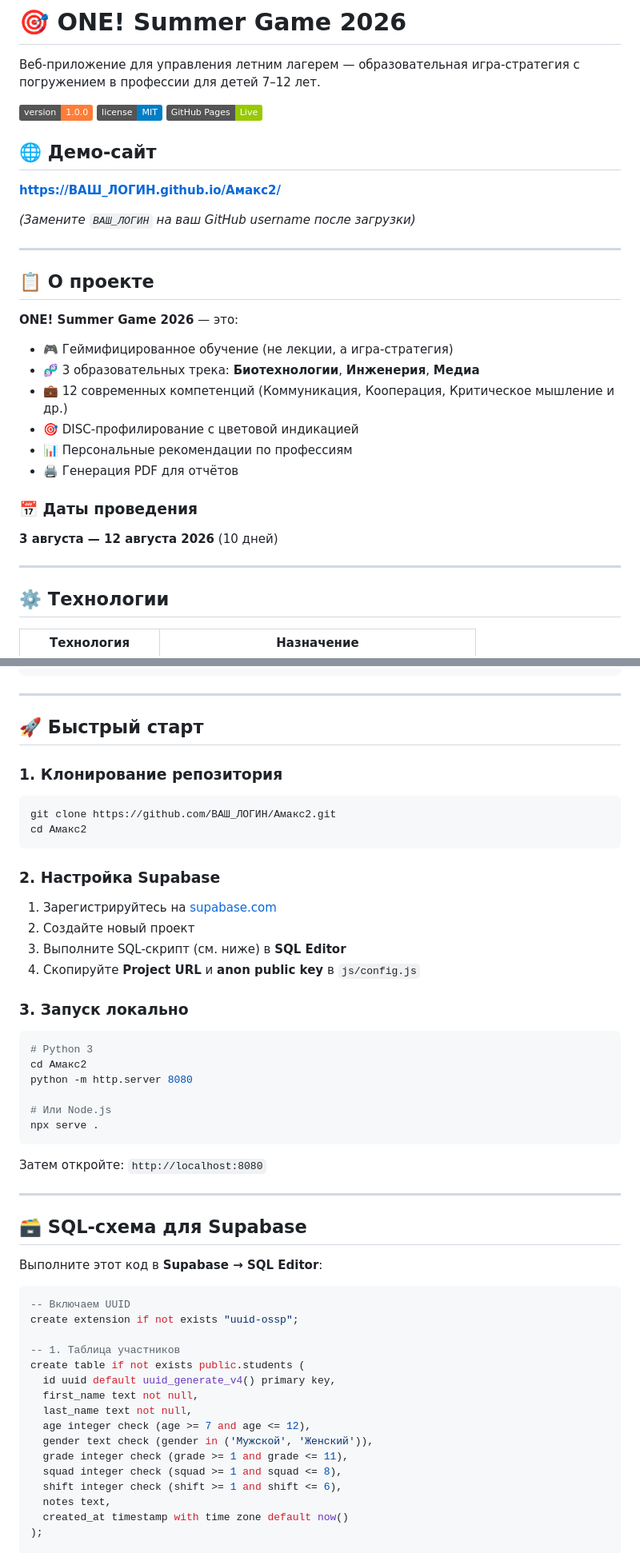
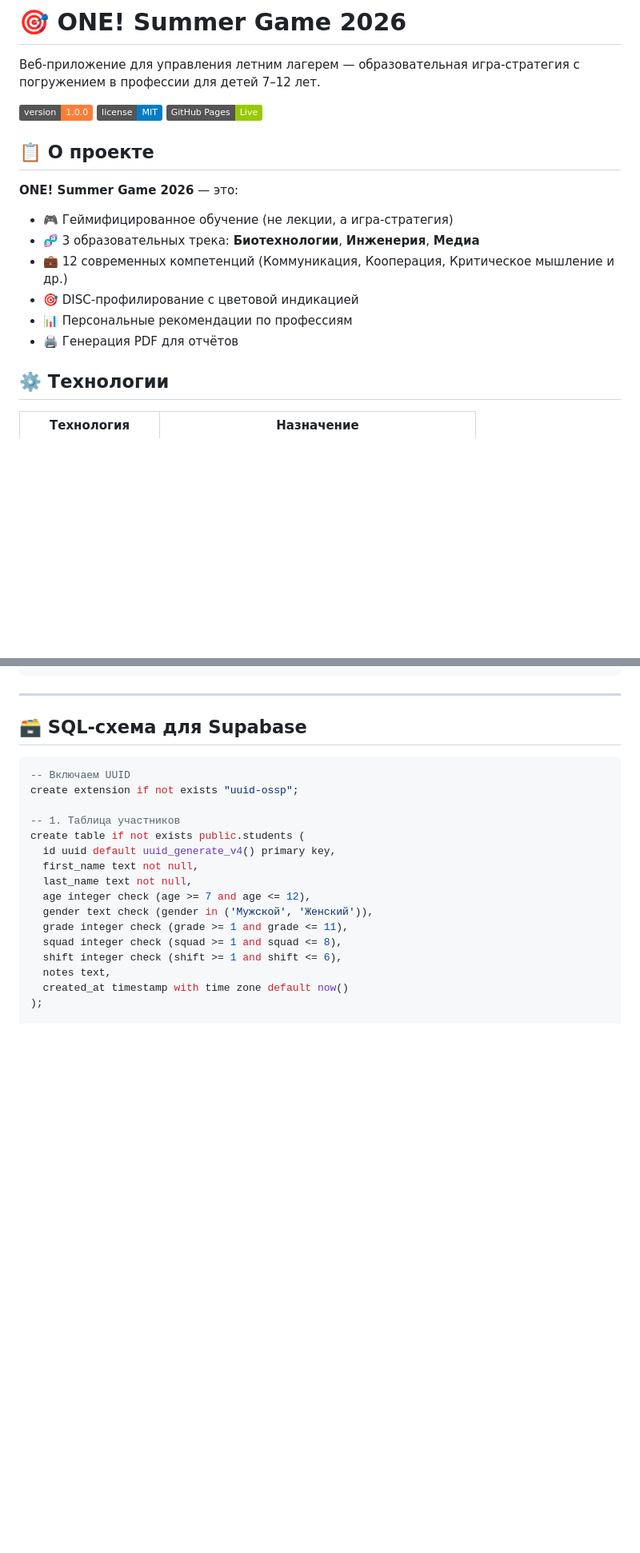
Before and after one commit to CrazyNordic19871987/skills_report1, a Markdown page: README.md, 2 parts joined by grey strips. Shown at 80% size. GitHub-like rendering; badges without logos; blank space fills up the shorter version.

````diff
--- a/README.md
+++ b/README.md
@@ -6,13 +6,6 @@
 ![License](https://img.shields.io/badge/license-MIT-blue)
 ![GitHub Pages](https://img.shields.io/badge/GitHub%20Pages-Live-green)
 
-## 🌐 Демо-сайт
-
-**https://ВАШ_ЛОГИН.github.io/Амакс2/**
-
-*(Замените `ВАШ_ЛОГИН` на ваш GitHub username после загрузки)*
-
----
 
 ## 📋 О проекте
 
@@ -23,11 +16,6 @@
 - 🎯 DISC-профилирование с цветовой индикацией
 - 📊 Персональные рекомендации по профессиям
 - 🖨️ Генерация PDF для отчётов
-
-### 📅 Даты проведения
-**3 августа — 12 августа 2026** (10 дней)
-
----
 
 ## ⚙️ Технологии
 
@@ -58,36 +46,9 @@
 
 ---
 
-## 🚀 Быстрый старт
 
-### 1. Клонирование репозитория
-```bash
-git clone https://github.com/ВАШ_ЛОГИН/Амакс2.git
-cd Амакс2
-```
-
-### 2. Настройка Supabase
-1. Зарегистрируйтесь на [supabase.com](https://supabase.com)
-2. Создайте новый проект
-3. Выполните SQL-скрипт (см. ниже) в **SQL Editor**
-4. Скопируйте **Project URL** и **anon public key** в `js/config.js`
-
-### 3. Запуск локально
-```bash
-# Python 3
-cd Амакс2
-python -m http.server 8080
-
-# Или Node.js
-npx serve .
-```
-Затем откройте: `http://localhost:8080`
-
----
 
 ## 🗃️ SQL-схема для Supabase
-
-Выполните этот код в **Supabase → SQL Editor**:
 
 ```sql
 -- Включаем UUID
````
Also changed, not shown: other parts of README.md (+1 -42 lines).
